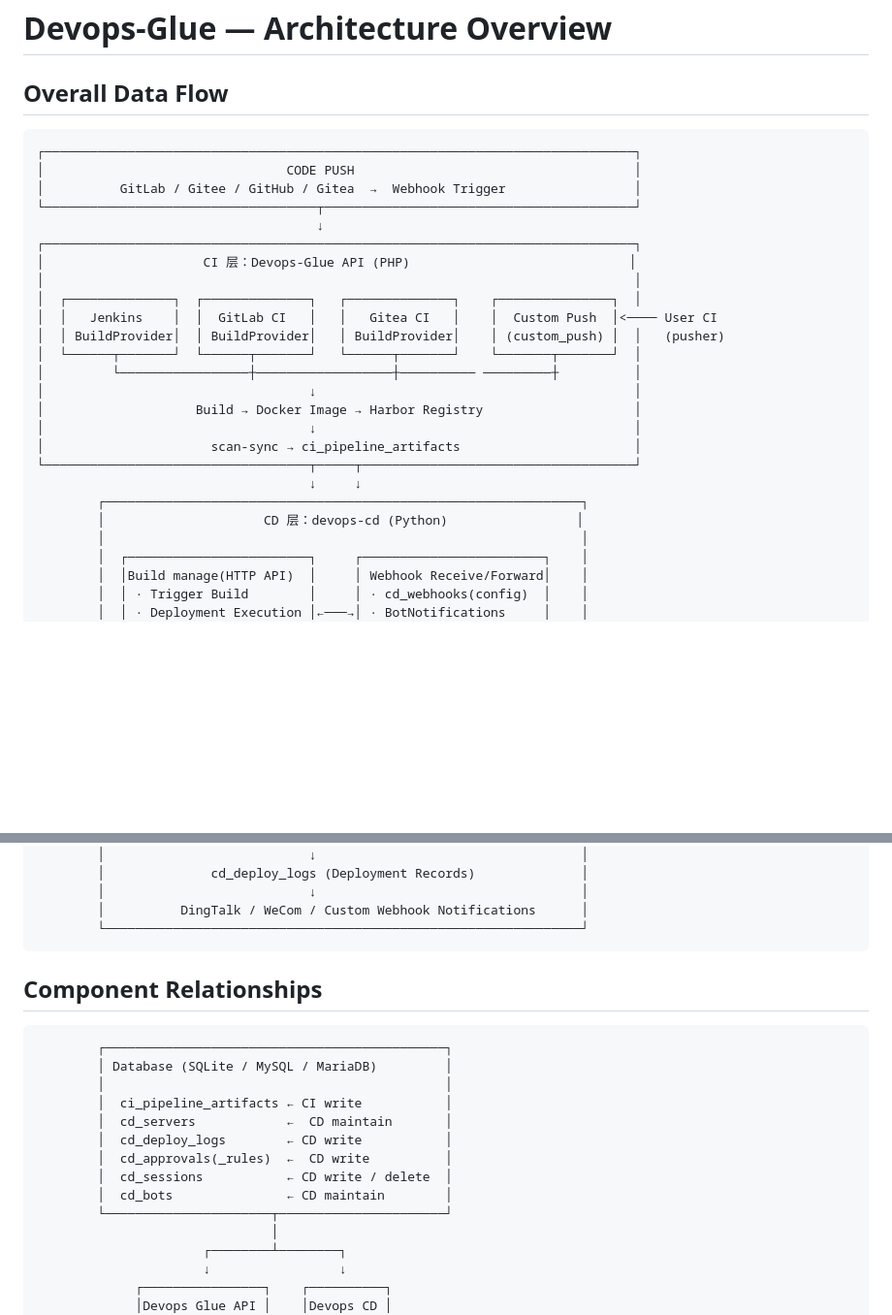
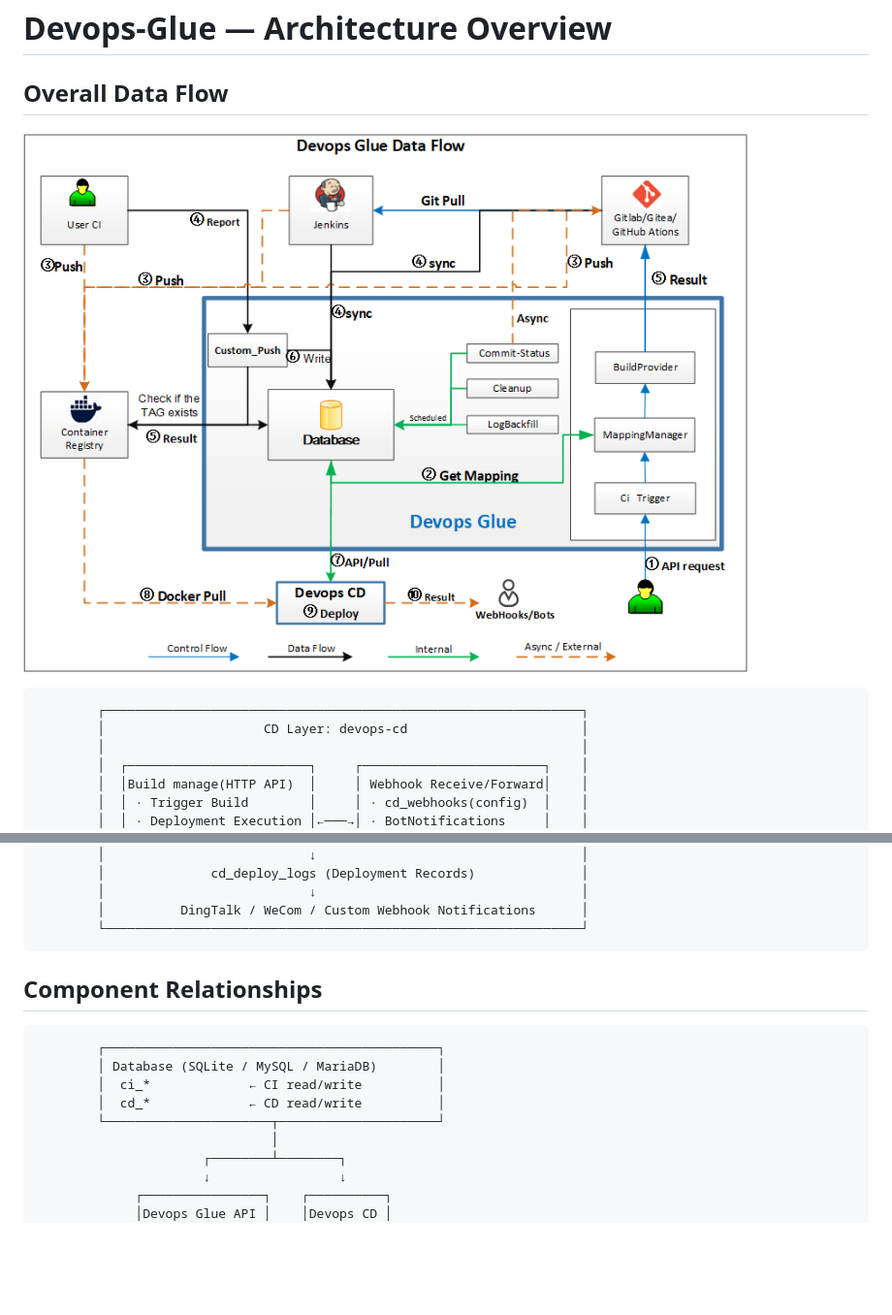
Before and after one commit to jeanslw/Devops_CD, a Markdown page: docs/ARCHITECTURE.md, 2 parts joined by grey strips. Shown at 97% size. Rendered like a GitHub page; pictures changed too: docs/Images/devops-glue-arch.png (added); blank space fills up the shorter version.

````diff
--- a/docs/ARCHITECTURE.md
+++ b/docs/ARCHITECTURE.md
@@ -2,28 +2,11 @@
 
 ## Overall Data Flow
 
+![System Architecture](Images/devops-glue-arch.png)
+
 ```
-┌──────────────────────────────────────────────────────────────────────────────┐
-│                                CODE PUSH                                     │
-│          GitLab / Gitee / GitHub / Gitea  →  Webhook Trigger                 │
-└────────────────────────────────────┬─────────────────────────────────────────┘
-                                     ↓
-┌──────────────────────────────────────────────────────────────────────────────┐
-│                     CI 层：Devops-Glue API (PHP)                             │
-│                                                                              │
-│  ┌──────────────┐  ┌──────────────┐   ┌──────────────┐    ┌───────────────┐  │
-│  │   Jenkins    │  │  GitLab CI   │   │   Gitea CI   │    │  Custom Push  │<──── User CI
-│  │ BuildProvider│  │ BuildProvider│   │ BuildProvider│    │ (custom_push) │  │   (pusher)
-│  └──────┬───────┘  └──────┬───────┘   └──────┬───────┘    └───────┬───────┘  │
-│         └─────────────────┼──────────────────┼────────── ─────────┼          │
-│                                   ↓                                          │
-│                    Build → Docker Image → Harbor Registry                    │
-│                                   ↓                                          │
-│                      scan-sync → ci_pipeline_artifacts                       │
-└───────────────────────────────────┬─────┬────────────────────────────────────┘
-                                    ↓     ↓
 		┌───────────────────────────────────────────────────────────────┐
-		│                     CD 层：devops-cd (Python)                 │
+		│                     CD Layer: devops-cd                       │
 		│                                                               │
 		│  ┌────────────────────────┐     ┌────────────────────────┐    │
 		│  │Build manage(HTTP API)  │     │ Webhook Receive/Forward│    │
@@ -46,19 +29,15 @@
 		│          DingTalk / WeCom / Custom Webhook Notifications      │
 		└───────────────────────────────────────────────────────────────┘
 ```
+
 ## Component Relationships
 
 ```
-		┌─────────────────────────────────────────────┐
-		│ Database (SQLite / MySQL / MariaDB)         │
-		│                                             │
-		│  ci_pipeline_artifacts ← CI write           │
-		│  cd_servers            ←  CD maintain       │
-		│  cd_deploy_logs        ← CD write           │
-		│  cd_approvals(_rules)  ←  CD write          │
-		│  cd_sessions           ← CD write / delete  │
-		│  cd_bots               ← CD maintain        │
-		└──────────────────────┬──────────────────────┘
+		┌────────────────────────────────────────────┐
+		│ Database (SQLite / MySQL / MariaDB)        │
+		│  ci_*             ← CI read/write          │
+		│  cd_*             ← CD read/write          │
+		└──────────────────────┬─────────────────────┘
 							   │
 					  ┌────────┴────────┐
 					  ↓                 ↓
````
Also changed, not shown: docs/ARCHITECTURE_ZH.md (+6 -27 lines).
